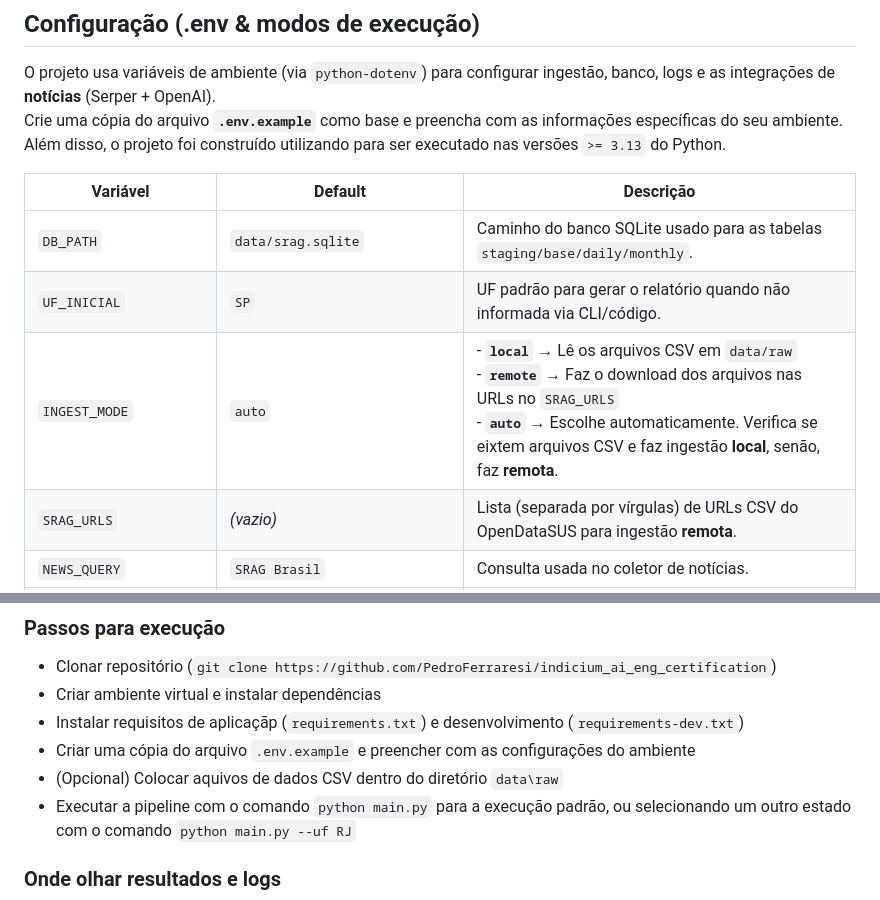
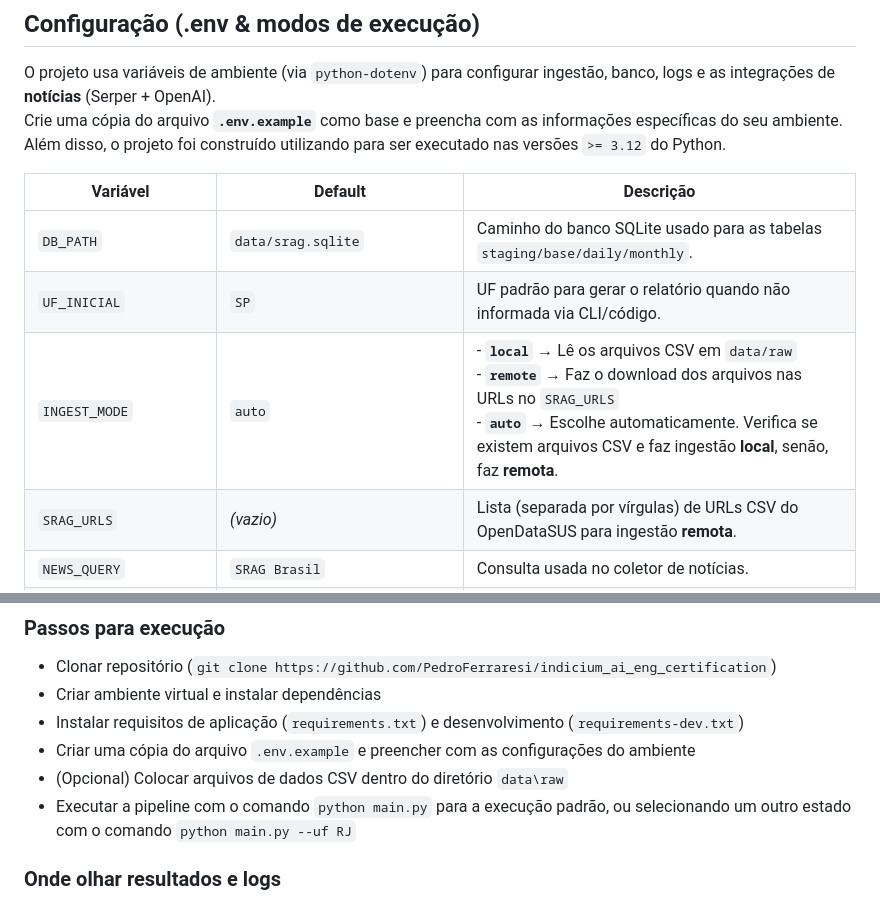
Before and after one commit to PedroFerraresi/indicium_ai_eng_certification, a Markdown page: README.md, 2 parts joined by grey strips. Rendered like a GitHub page.

Commit message:
Adjusted typos

```diff
--- a/README.md
+++ b/README.md
@@ -237,13 +237,13 @@ indicium_ai_eng_certification/
 ## Configuração (.env & modos de execução)
 
 O projeto usa variáveis de ambiente (via `python-dotenv`) para configurar ingestão, banco, logs e as integrações de **notícias** (Serper + OpenAI).
-Crie uma cópia do arquivo **`.env.example`** como base e preencha com as informações específicas do seu ambiente. Além disso, o projeto foi construído utilizando para ser executado nas versões `>= 3.13` do Python.
+Crie uma cópia do arquivo **`.env.example`** como base e preencha com as informações específicas do seu ambiente. Além disso, o projeto foi construído utilizando para ser executado nas versões `>= 3.12` do Python.
 
 | Variável               | Default                       | Descrição                                                                                            |
 | ---------------------- | ----------------------------- | ---------------------------------------------------------------------------------------------------- |
 | `DB_PATH`              | `data/srag.sqlite`            | Caminho do banco SQLite usado para as tabelas `staging/base/daily/monthly`.                          |
 | `UF_INICIAL`           | `SP`                          | UF padrão para gerar o relatório quando não informada via CLI/código.                                |
-| `INGEST_MODE`          | `auto`                        | - **`local`** → Lê os arquivos CSV em `data/raw` <br /> - **`remote`** → Faz o download dos arquivos nas URLs no `SRAG_URLS` <br /> - **`auto`** → Escolhe automaticamente. Verifica se eixtem arquivos CSV e faz ingestão **local**, senão, faz **remota**.                     |
+| `INGEST_MODE`          | `auto`                        | - **`local`** → Lê os arquivos CSV em `data/raw` <br /> - **`remote`** → Faz o download dos arquivos nas URLs no `SRAG_URLS` <br /> - **`auto`** → Escolhe automaticamente. Verifica se existem arquivos CSV e faz ingestão **local**, senão, faz **remota**.                     |
 | `SRAG_URLS`            | *(vazio)*                     | Lista (separada por vírgulas) de URLs CSV do OpenDataSUS para ingestão **remota**.                   |
 | `NEWS_QUERY`           | `SRAG Brasil`                 | Consulta usada no coletor de notícias.                                                               |
 | `OPENAI_SUMMARY_MODEL` | `gpt-4o-mini`                 | Modelo para o resumo das notícias.                                                                   |
@@ -270,9 +270,9 @@ Crie uma cópia do arquivo **`.env.example`** como base e preencha com as inform
 
 - Clonar repositório (`git clone https://github.com/PedroFerraresi/indicium_ai_eng_certification`)
 - Criar ambiente virtual e instalar dependências
-- Instalar requisitos de aplicaçãp (`requirements.txt`) e desenvolvimento (`requirements-dev.txt`)
+- Instalar requisitos de aplicação (`requirements.txt`) e desenvolvimento (`requirements-dev.txt`)
 - Criar uma cópia do arquivo `.env.example` e preencher com as configurações do ambiente
-- (Opcional) Colocar aquivos de dados CSV dentro do diretório `data\raw`
+- (Opcional) Colocar arquivos de dados CSV dentro do diretório `data\raw`
 - Executar a pipeline com o comando `python main.py` para a execução padrão, ou selecionando um outro estado com o comando `python main.py --uf RJ`
 
 ### Onde olhar resultados e logs
```
